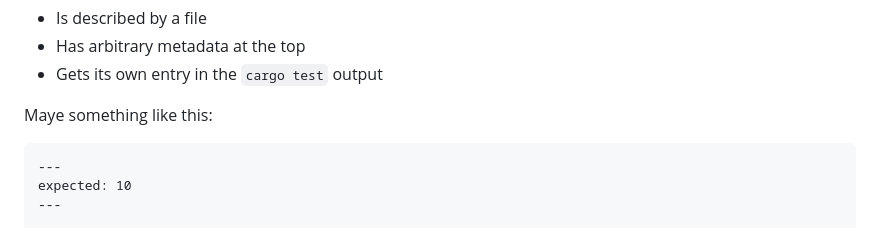
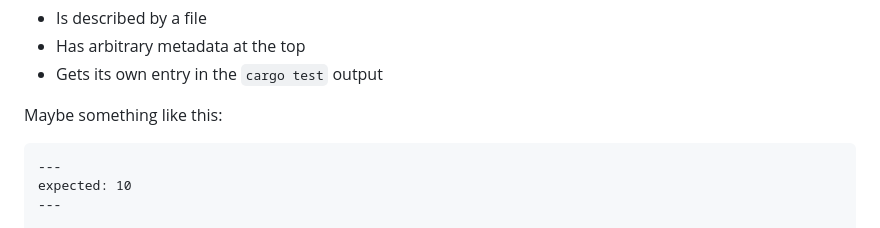
Before and after one commit to dzfrias/website, a Markdown page: src/blog/fun-fixtures.md, the part around the change. GitHub-like rendering.

Commit message:
Fix typo

````diff
--- a/src/blog/fun-fixtures.md
+++ b/src/blog/fun-fixtures.md
@@ -46,7 +46,7 @@ Okay, so what if we had a test that:
 - Has arbitrary metadata at the top
 - Gets its own entry in the `cargo test` output
 
-Maye something like this:
+Maybe something like this:
 
 ```text
 ---
````
